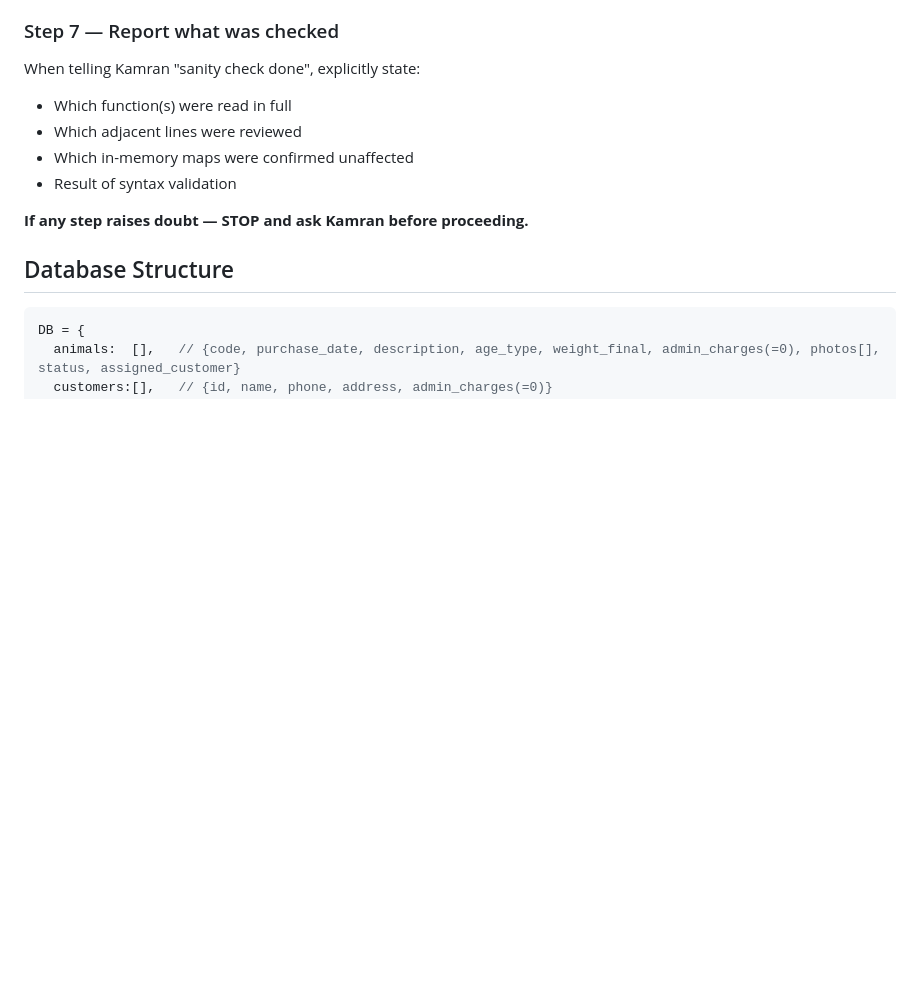
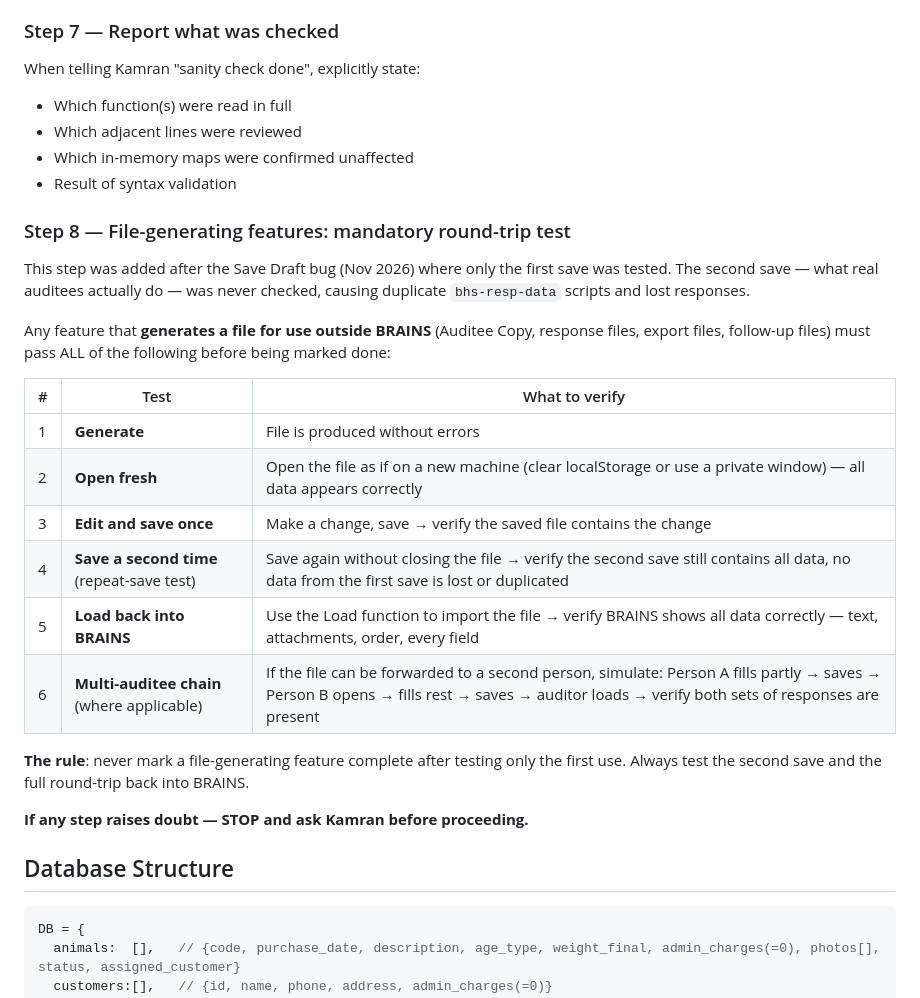
Before and after one commit to kasaleem165-pixel/KS324, a Markdown page: CLAUDE.md, the part around the change. Rendered like a GitHub page; blank space fills up the shorter version.

Commit message:
Add Step 8 to Validation Protocol — file-generating features round-trip test checklist
Co-Authored-By: Claude Sonnet 4.6 <noreply@anthropic.com>
Claude-Session: https://claude.ai/code/session_01CwDu8zZMq1ZtPzWvFTbskK

```diff
--- a/CLAUDE.md
+++ b/CLAUDE.md
@@ -282,6 +282,23 @@ When telling Kamran "sanity check done", explicitly state:
 - Which in-memory maps were confirmed unaffected
 - Result of syntax validation
 
+### Step 8 — File-generating features: mandatory round-trip test
+
+This step was added after the Save Draft bug (Nov 2026) where only the first save was tested. The second save — what real auditees actually do — was never checked, causing duplicate `bhs-resp-data` scripts and lost responses.
+
+Any feature that **generates a file for use outside BRAINS** (Auditee Copy, response files, export files, follow-up files) must pass ALL of the following before being marked done:
+
+| # | Test | What to verify |
+|---|---|---|
+| 1 | **Generate** | File is produced without errors |
+| 2 | **Open fresh** | Open the file as if on a new machine (clear localStorage or use a private window) — all data appears correctly |
+| 3 | **Edit and save once** | Make a change, save → verify the saved file contains the change |
+| 4 | **Save a second time** (repeat-save test) | Save again without closing the file → verify the second save still contains all data, no data from the first save is lost or duplicated |
+| 5 | **Load back into BRAINS** | Use the Load function to import the file → verify BRAINS shows all data correctly — text, attachments, order, every field |
+| 6 | **Multi-auditee chain** (where applicable) | If the file can be forwarded to a second person, simulate: Person A fills partly → saves → Person B opens → fills rest → saves → auditor loads → verify both sets of responses are present |
+
+**The rule**: never mark a file-generating feature complete after testing only the first use. Always test the second save and the full round-trip back into BRAINS.
+
 **If any step raises doubt — STOP and ask Kamran before proceeding.**
 
 ## Database Structure
```
